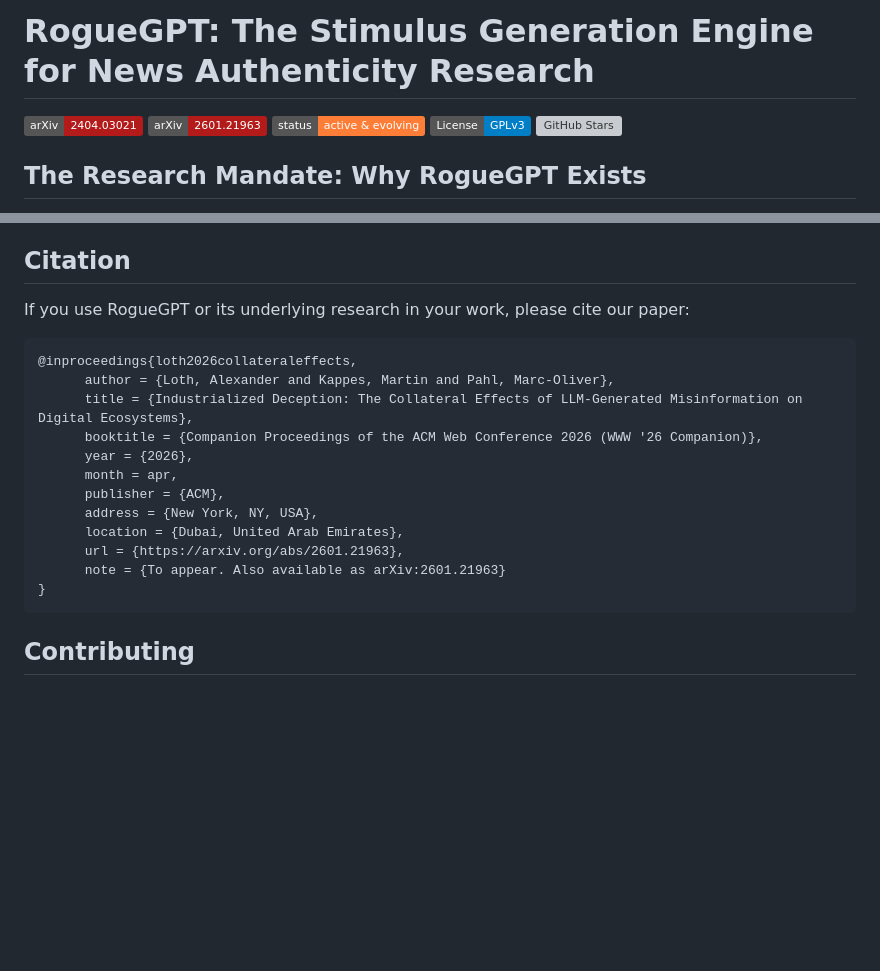
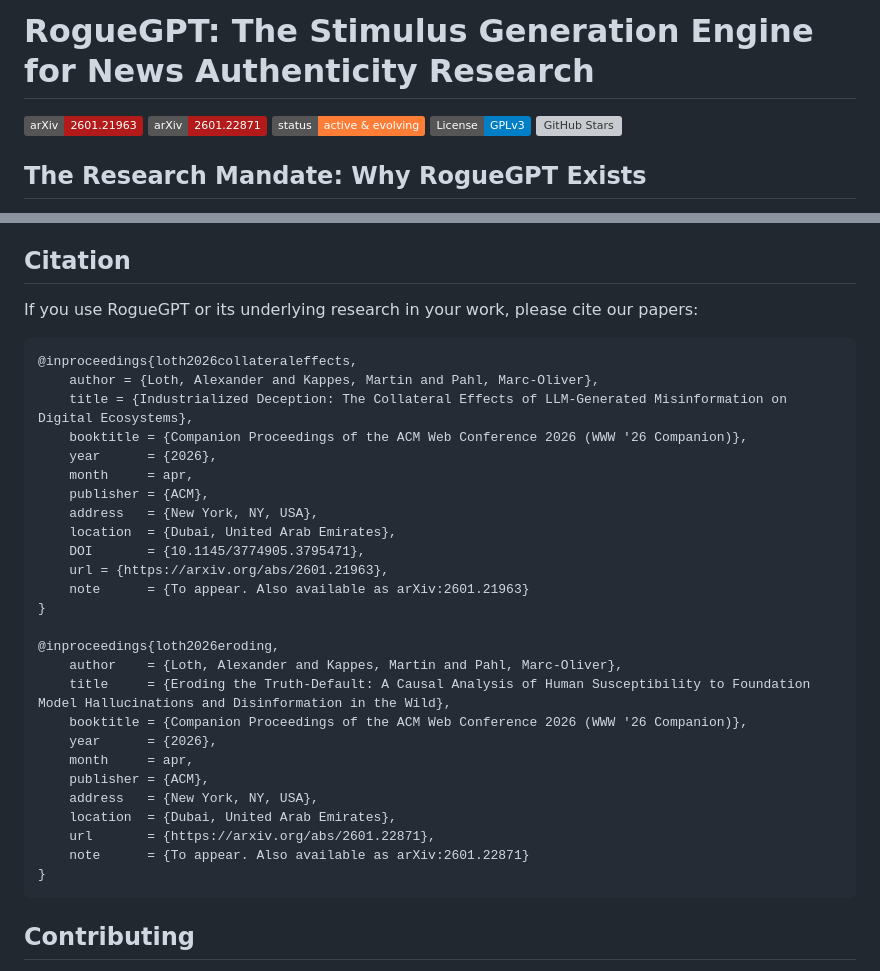
Before and after one commit to aloth/RogueGPT, a Markdown page: README.md, 2 parts joined by grey strips. Drawn GitHub-style; badges without logos; blank space fills up the shorter version; grey boxes are pictures that could not be loaded.

Commit message:
Add new citation and DOI to README
Updated citation section to include additional paper and DOI.

````diff
--- a/README.md
+++ b/README.md
@@ -1,6 +1,6 @@
 # RogueGPT: The Stimulus Generation Engine for News Authenticity Research
-[![arXiv](https://img.shields.io/badge/arXiv-2404.03021-B31B1B.svg)](https://arxiv.org/abs/2404.03021)
 [![arXiv](https://img.shields.io/badge/arXiv-2601.21963-B31B1B.svg)](https://arxiv.org/abs/2601.21963)
+[![arXiv](https://img.shields.io/badge/arXiv-2601.22871-B31B1B.svg)](https://arxiv.org/abs/2601.22871)
 [![Status](https://img.shields.io/badge/status-active%20%26%20evolving-orange.svg)](https://github.com/aloth/RogueGPT)
 [![License](https://img.shields.io/badge/License-GPLv3-blue.svg)](https://www.gnu.org/licenses/gpl-3.0)
 [![GitHub Stars](https://img.shields.io/github/stars/aloth/RogueGPT?style=social)](https://github.com/aloth/RogueGPT/stargazers)
@@ -109,20 +109,34 @@ To keep pace with the "technological arms race," the research must test human pe
 Future work includes building a **content verification layer** and integrating with established **fact-checking services**. This would allow RogueGPT to not only generate content but also to annotate it with veracity scores, enabling new lines of research into misinformation mitigation and "inoculation" theories.
 
 ## Citation
-If you use RogueGPT or its underlying research in your work, please cite our paper:
+If you use RogueGPT or its underlying research in your work, please cite our papers:
 
 ```bibtex
 @inproceedings{loth2026collateraleffects,
-      author = {Loth, Alexander and Kappes, Martin and Pahl, Marc-Oliver},
-      title = {Industrialized Deception: The Collateral Effects of LLM-Generated Misinformation on Digital Ecosystems},
-      booktitle = {Companion Proceedings of the ACM Web Conference 2026 (WWW '26 Companion)},
-      year = {2026},
-      month = apr,
-      publisher = {ACM},
-      address = {New York, NY, USA},
-      location = {Dubai, United Arab Emirates},
-      url = {https://arxiv.org/abs/2601.21963},
-      note = {To appear. Also available as arXiv:2601.21963}
+    author = {Loth, Alexander and Kappes, Martin and Pahl, Marc-Oliver},
+    title = {Industrialized Deception: The Collateral Effects of LLM-Generated Misinformation on Digital Ecosystems},
+    booktitle = {Companion Proceedings of the ACM Web Conference 2026 (WWW '26 Companion)},
+    year      = {2026},
+    month     = apr,
+    publisher = {ACM},
+    address   = {New York, NY, USA},
+    location  = {Dubai, United Arab Emirates},
+    DOI       = {10.1145/3774905.3795471},
+    url = {https://arxiv.org/abs/2601.21963},
+    note      = {To appear. Also available as arXiv:2601.21963}
+}
+
+@inproceedings{loth2026eroding,
+    author    = {Loth, Alexander and Kappes, Martin and Pahl, Marc-Oliver},
+    title     = {Eroding the Truth-Default: A Causal Analysis of Human Susceptibility to Foundation Model Hallucinations and Disinformation in the Wild},
+    booktitle = {Companion Proceedings of the ACM Web Conference 2026 (WWW '26 Companion)},
+    year      = {2026},
+    month     = apr,
+    publisher = {ACM},
+    address   = {New York, NY, USA},
+    location  = {Dubai, United Arab Emirates},
+    url       = {https://arxiv.org/abs/2601.22871},
+    note      = {To appear. Also available as arXiv:2601.22871}
 }
 ```
 
````
